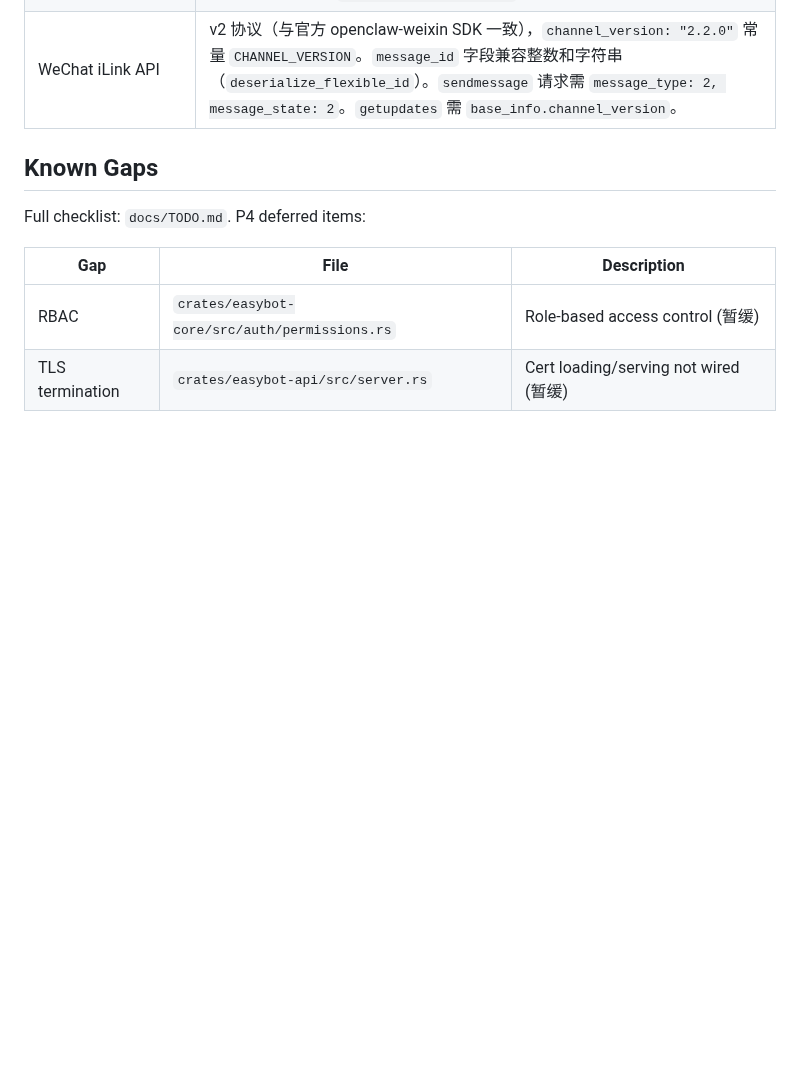
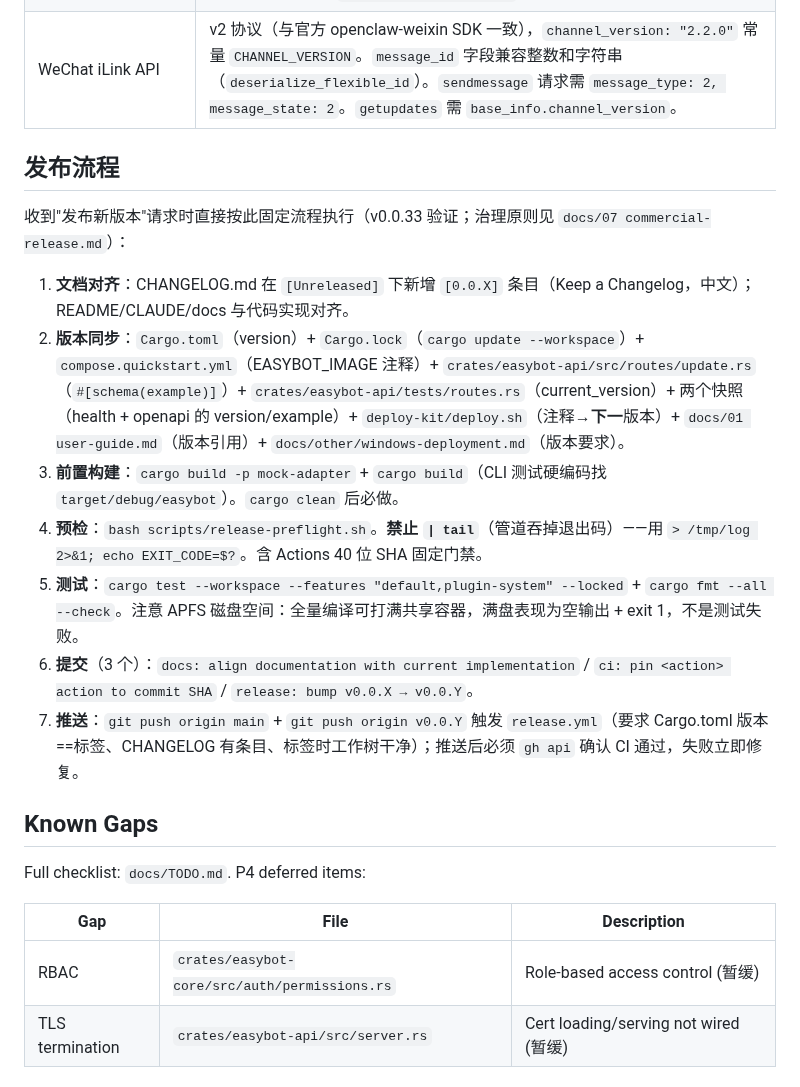
Before and after one commit to EasyIndie/EasyBot, a Markdown page: CLAUDE.md, the part around the change. GitHub-like rendering; blank space fills up the shorter version.

Commit message:
docs: document fixed release process in CLAUDE.md

```diff
--- a/CLAUDE.md
+++ b/CLAUDE.md
@@ -188,6 +188,18 @@ init(config) → connect() → send()/... → disconnect()
 | Heartbeat 语义 | 心跳表示"后台任务存活且正在重试"，不要求消息一定成功。各适配器在错误重试路径中调用 `heartbeat.beat()`（如 `polling_loop` 错误分支、`gateway_loop` 重连循环）。**禁止**使用独立定时器无条件 beat（飞书已修复）。心跳过期 120s → `HealthStatus::Degraded` → 健康监测器介入。 |
 | WeChat iLink API | v2 协议（与官方 openclaw-weixin SDK 一致），`channel_version: "2.2.0"` 常量 `CHANNEL_VERSION`。`message_id` 字段兼容整数和字符串（`deserialize_flexible_id`）。`sendmessage` 请求需 `message_type: 2, message_state: 2`。`getupdates` 需 `base_info.channel_version`。 |
 
+## 发布流程
+
+收到"发布新版本"请求时直接按此固定流程执行（v0.0.33 验证；治理原则见 `docs/07 commercial-release.md`）：
+
+1. **文档对齐**：CHANGELOG.md 在 `[Unreleased]` 下新增 `[0.0.X]` 条目（Keep a Changelog，中文）；README/CLAUDE/docs 与代码实现对齐。
+2. **版本同步**：`Cargo.toml`（version）+ `Cargo.lock`（`cargo update --workspace`）+ `compose.quickstart.yml`（EASYBOT_IMAGE 注释）+ `crates/easybot-api/src/routes/update.rs`（`#[schema(example)]`）+ `crates/easybot-api/tests/routes.rs`（current_version）+ 两个快照（health + openapi 的 version/example）+ `deploy-kit/deploy.sh`（注释→**下一**版本）+ `docs/01 user-guide.md`（版本引用）+ `docs/other/windows-deployment.md`（版本要求）。
+3. **前置构建**：`cargo build -p mock-adapter` + `cargo build`（CLI 测试硬编码找 `target/debug/easybot`）。`cargo clean` 后必做。
+4. **预检**：`bash scripts/release-preflight.sh`。**禁止 `| tail`**（管道吞掉退出码）——用 `> /tmp/log 2>&1; echo EXIT_CODE=$?`。含 Actions 40 位 SHA 固定门禁。
+5. **测试**：`cargo test --workspace --features "default,plugin-system" --locked` + `cargo fmt --all --check`。注意 APFS 磁盘空间：全量编译可打满共享容器，满盘表现为空输出 + exit 1，不是测试失败。
+6. **提交**（3 个）：`docs: align documentation with current implementation` / `ci: pin <action> action to commit SHA` / `release: bump v0.0.X → v0.0.Y`。
+7. **推送**：`git push origin main` + `git push origin v0.0.Y` 触发 `release.yml`（要求 Cargo.toml 版本==标签、CHANGELOG 有条目、标签时工作树干净）；推送后必须 `gh api` 确认 CI 通过，失败立即修复。
+
 ## Known Gaps
 
 Full checklist: `docs/TODO.md`. P4 deferred items:
```
